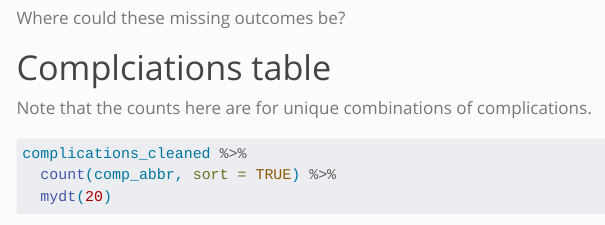
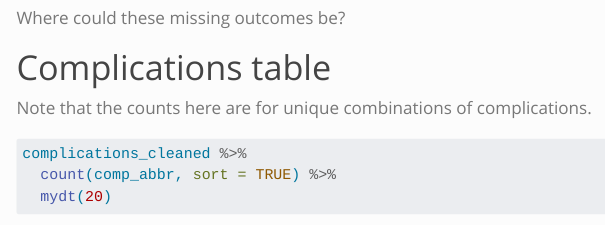
Before and after one commit to SurgicalInformatics/mover_website, a Quarto document (complications.qmd): the page in a window 1100 px wide, from 1220 px down. Rendered offline with R 4.5, knitr and Pandoc in place of Quarto, with nearby package versions; some code elsewhere in the file could not run offline; menus at the side of the page are left out; long lines of code are wrapped.

Commit message:
tpo fixed

```diff
--- a/complications.qmd
+++ b/complications.qmd
@@ -48,7 +48,7 @@ Respiratory complications are also a bit lower than they should be: 598 (here) v
 
 Where could these missing outcomes be?
 
-# Complciations table
+# Complications table
 
 Note that the counts here are for unique combinations of complications.
 
```
Also changed, not shown: 2 other files.
